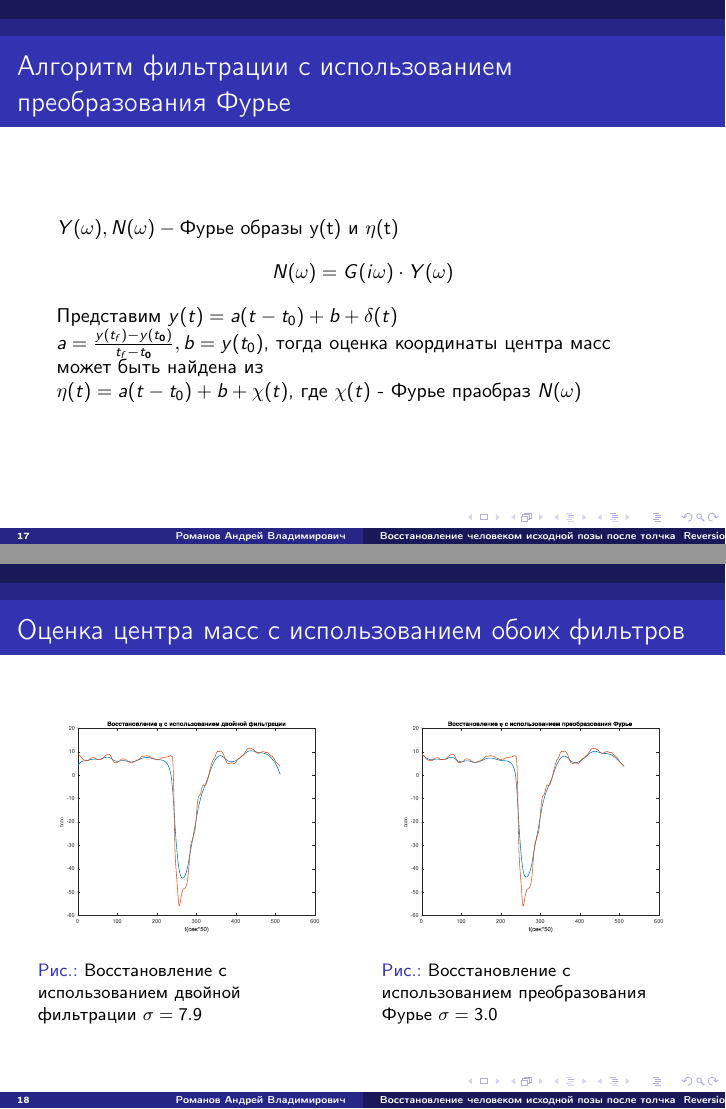
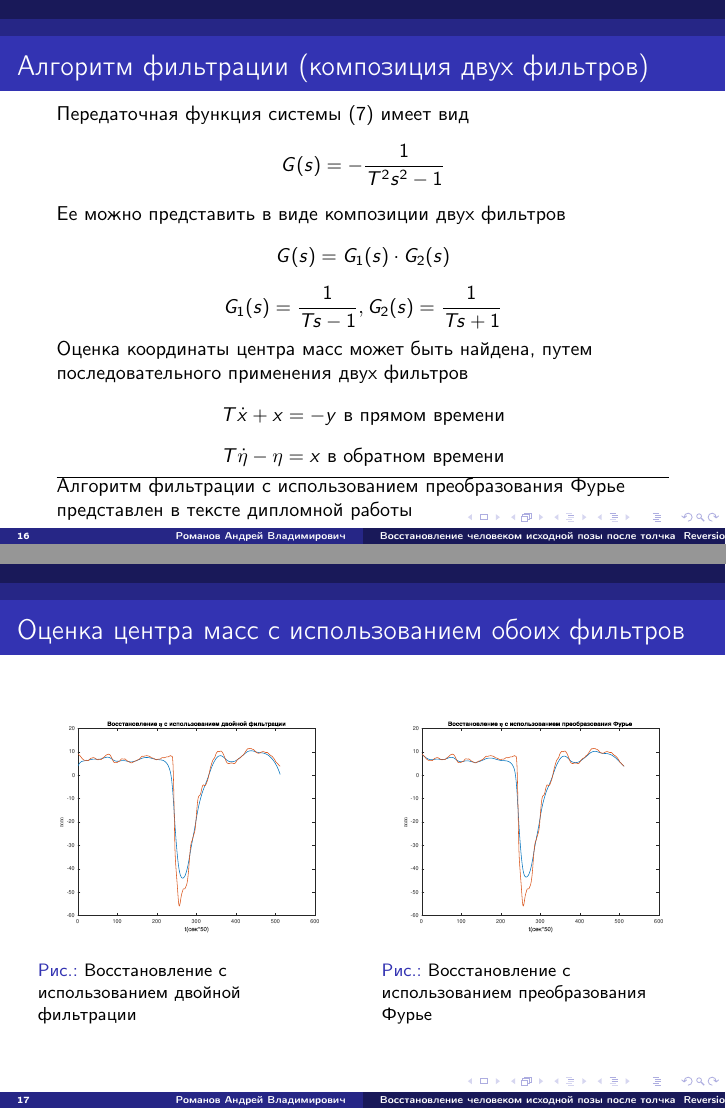
Before and after one commit to Deiklov/thesis, LaTeX slides (презентация.tex): pages 17 and 18 of 24 before the commit and pages 16 and 17 of 23 after it, joined at a grey line. Compiled offline with pdfLaTeX.

Commit message:
presentation fixes

```diff
--- a/презентация.tex
+++ b/презентация.tex
@@ -15,7 +15,7 @@
 \usepackage{lipsum}
 %\usepackage{rumathgrk1}
 \usepackage{booktabs}
-
+\usepackage{cancel}  % для зачекивания текста
 %\usepackage{glonti}
 \defbeamertemplate*{footline}{Warsaw} {%
 \leavevmode%
@@ -368,21 +374,22 @@ Reversion of initial posture by a person after a push}}
 	\[
 		T \dot{\eta}-\eta=x \text{ в обратном времени}
 	\]
-
+	\hrule
+Алгоритм фильтрации с использованием преобразования Фурье представлен в тексте дипломной работы
 \end{frame}
 
-\begin{frame}{Алгоритм фильтрации с использованием преобразования Фурье}
-	$Y(\omega),N(\omega) - \text{Фурье образы y(t) и $\eta$(t)}$
-	\[
-		N(\omega)=G(i\omega)\cdot Y(\omega)
-	\]
-	Представим $y(t)=a(t-t_0)+b+\delta(t)$
+% \begin{frame}{Алгоритм фильтрации с использованием преобразования Фурье}
+% 	$Y(\omega),N(\omega) - \text{Фурье образы y(t) и $\eta$(t)}$
+% 	\[
+% 		N(\omega)=G(i\omega)\cdot Y(\omega)
+% 	\]
+% 	Представим $y(t)=a(t-t_0)+b+\delta(t)$
 
-	$a=\frac{y(t_f)-y(t_0)}{t_f-t_0}, b=y(t_0)$, тогда оценка координаты центра масс может быть найдена из
+% 	$a=\frac{y(t_f)-y(t_0)}{t_f-t_0}, b=y(t_0)$, тогда оценка координаты центра масс может быть найдена из
 
-	$\eta(t)=a(t-t_0)+b+\chi(t)$, где $\chi(t)$ - Фурье праобраз $N(\omega)$
+% 	$\eta(t)=a(t-t_0)+b+\chi(t)$, где $\chi(t)$ - Фурье праобраз $N(\omega)$
 
-\end{frame}
+% \end{frame}
 
 
 \begin{frame}{Оценка центра масс с использованием обоих фильтров}
@@ -391,14 +398,14 @@ Reversion of initial posture by a person after a push}}
 		\begin{figure}[h!]
 			\centering
 			\includegraphics[width=1\linewidth]{restore_eta_double_real.eps}
-			\caption{Восстановление с использованием двойной фильтрации $\sigma=7.9$}
+			\caption{Восстановление с использованием двойной фильтрации}
 			\label{restore_double_real}
 		\end{figure}
 		\column{0.5\textwidth}
 		\begin{figure}[h!]
 			\centering
 			\includegraphics[width=1\linewidth]{restore_eta_fur_real.eps}
-			\caption{Восстановление с использованием преобразования Фурье $\sigma=3.0$}
+			\caption{Восстановление с использованием преобразования Фурье}
 			\label{restore_fur_real}
 		\end{figure}
 	\end{columns}
```
Also changed, not shown: images/center_of_pressure.eps (added), images/modif_legend.eps (added), презентация.pdf, презентация.tex (18 more changed lines). Lines whose indentation alone changed are shown as unchanged.
